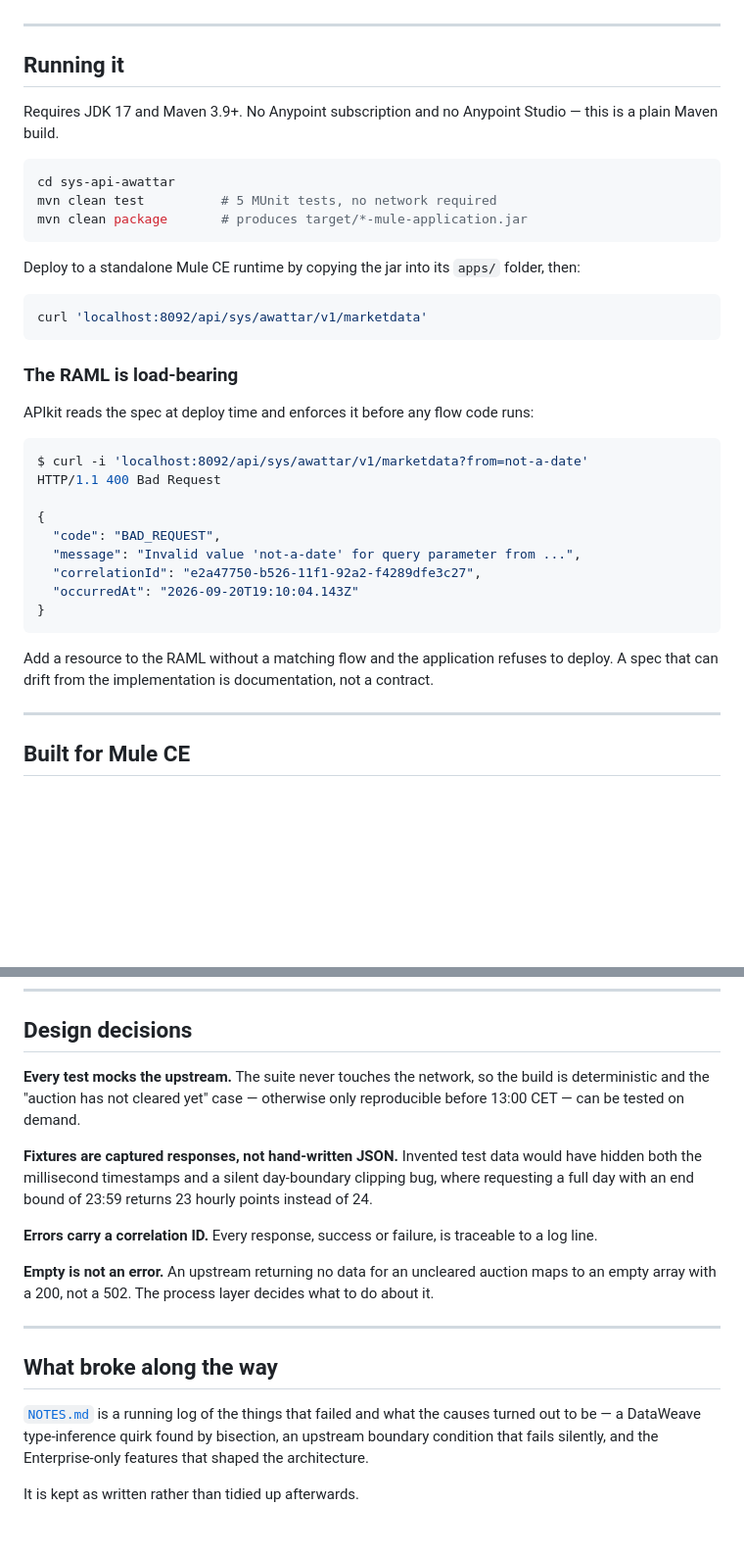
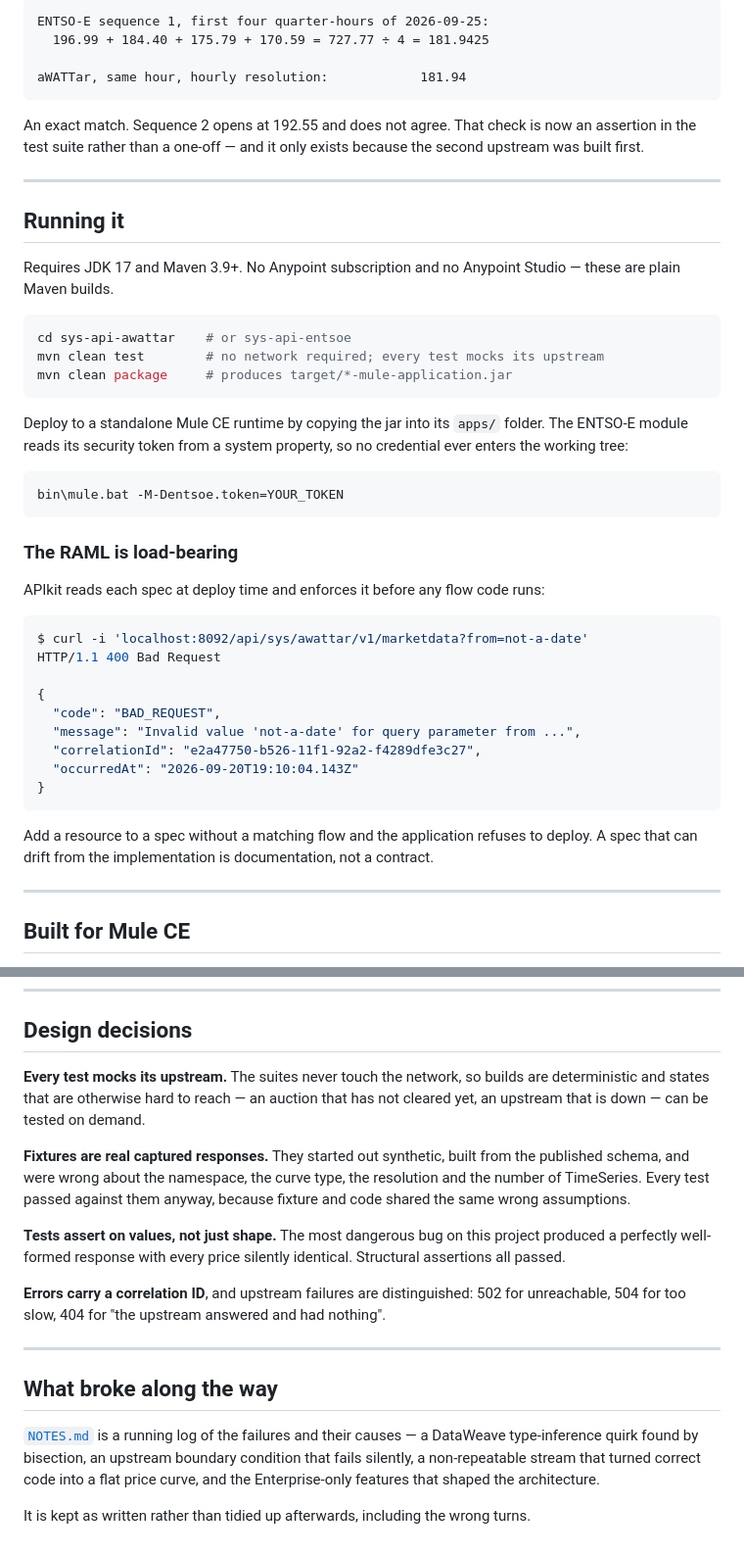
Before and after one commit to Pbhavyashree/energy-hub, a Markdown page: README.md, 2 parts joined by grey strips. Shown at 98% size. GitHub-like rendering; blank space fills up the shorter version.

````diff
--- a/README.md
+++ b/README.md
@@ -67,27 +94,38 @@ a number came from.
+```
+ENTSO-E sequence 1, first four quarter-hours of 2026-09-25:
+  196.99 + 184.40 + 175.79 + 170.59 = 727.77 ÷ 4 = 181.9425
+
+aWATTar, same hour, hourly resolution:            181.94
+```
+
+An exact match. Sequence 2 opens at 192.55 and does not agree. That check is
+now an assertion in the test suite rather than a one-off — and it only exists
+because the second upstream was built first.
 
 ---
 
 ## Running it
 
 Requires JDK 17 and Maven 3.9+. No Anypoint subscription and no Anypoint
-Studio — this is a plain Maven build.
+Studio — these are plain Maven builds.
 
 ```bash
-cd sys-api-awattar
-mvn clean test          # 5 MUnit tests, no network required
-mvn clean package       # produces target/*-mule-application.jar
+cd sys-api-awattar    # or sys-api-entsoe
+mvn clean test        # no network required; every test mocks its upstream
+mvn clean package     # produces target/*-mule-application.jar
 ```
 
-Deploy to a standalone Mule CE runtime by copying the jar into its
-`apps/` folder, then:
+Deploy to a standalone Mule CE runtime by copying the jar into its `apps/`
+folder. The ENTSO-E module reads its security token from a system property, so
+no credential ever enters the working tree:
 
-```bash
-curl 'localhost:8092/api/sys/awattar/v1/marketdata'
+```
+bin\mule.bat -M-Dentsoe.token=YOUR_TOKEN
 ```
 
 ### The RAML is load-bearing
 
-APIkit reads the spec at deploy time and enforces it before any flow code
+APIkit reads each spec at deploy time and enforces it before any flow code
 runs:
 
 ```bash
@@ -102,9 +140,9 @@ HTTP/1.1 400 Bad Request
 }
 ```
 
-Add a resource to the RAML without a matching flow and the application
-refuses to deploy. A spec that can drift from the implementation is
-documentation, not a contract.
+Add a resource to a spec without a matching flow and the application refuses
+to deploy. A spec that can drift from the implementation is documentation, not
+a contract.
 
 ---
 
@@ -125,29 +163,33 @@ tutorials assume. Working within those limits shaped the design:
 
 ## Design decisions
 
-**Every test mocks the upstream.** The suite never touches the network, so
-the build is deterministic and the "auction has not cleared yet" case —
-otherwise only reproducible before 13:00 CET — can be tested on demand.
+**Every test mocks its upstream.** The suites never touch the network, so
+builds are deterministic and states that are otherwise hard to reach — an
+auction that has not cleared yet, an upstream that is down — can be tested on
+demand.
 
-**Fixtures are captured responses, not hand-written JSON.** Invented test
-data would have hidden both the millisecond timestamps and a silent
-day-boundary clipping bug, where requesting a full day with an end bound of
-23:59 returns 23 hourly points instead of 24.
+**Fixtures are real captured responses.** They started out synthetic, built
+from the published schema, and were wrong about the namespace, the curve type,
+the resolution and the number of TimeSeries. Every test passed against them
+anyway, because fixture and code shared the same wrong assumptions.
 
-**Errors carry a correlation ID.** Every response, success or failure, is
-traceable to a log line.
+**Tests assert on values, not just shape.** The most dangerous bug on this
+project produced a perfectly well-formed response with every price silently
+identical. Structural assertions all passed.
 
-**Empty is not an error.** An upstream returning no data for an uncleared
-auction maps to an empty array with a 200, not a 502. The process layer
-decides what to do about it.
+**Errors carry a correlation ID**, and upstream failures are distinguished:
+502 for unreachable, 504 for too slow, 404 for "the upstream answered and had
+nothing".
 
 ---
 
 ## What broke along the way
 
-[`NOTES.md`](NOTES.md) is a running log of the things that failed and what
-the causes turned out to be — a DataWeave type-inference quirk found by
-bisection, an upstream boundary condition that fails silently, and the
-Enterprise-only features that shaped the architecture.
+[`NOTES.md`](NOTES.md) is a running log of the failures and their causes —
+a DataWeave type-inference quirk found by bisection, an upstream boundary
+condition that fails silently, a non-repeatable stream that turned correct
+code into a flat price curve, and the Enterprise-only features that shaped the
+architecture.
 
-It is kept as written rather than tidied up afterwards.
+It is kept as written rather than tidied up afterwards, including the wrong
+turns.
````
Also changed, not shown: other parts of README.md (+52 -25 lines).
